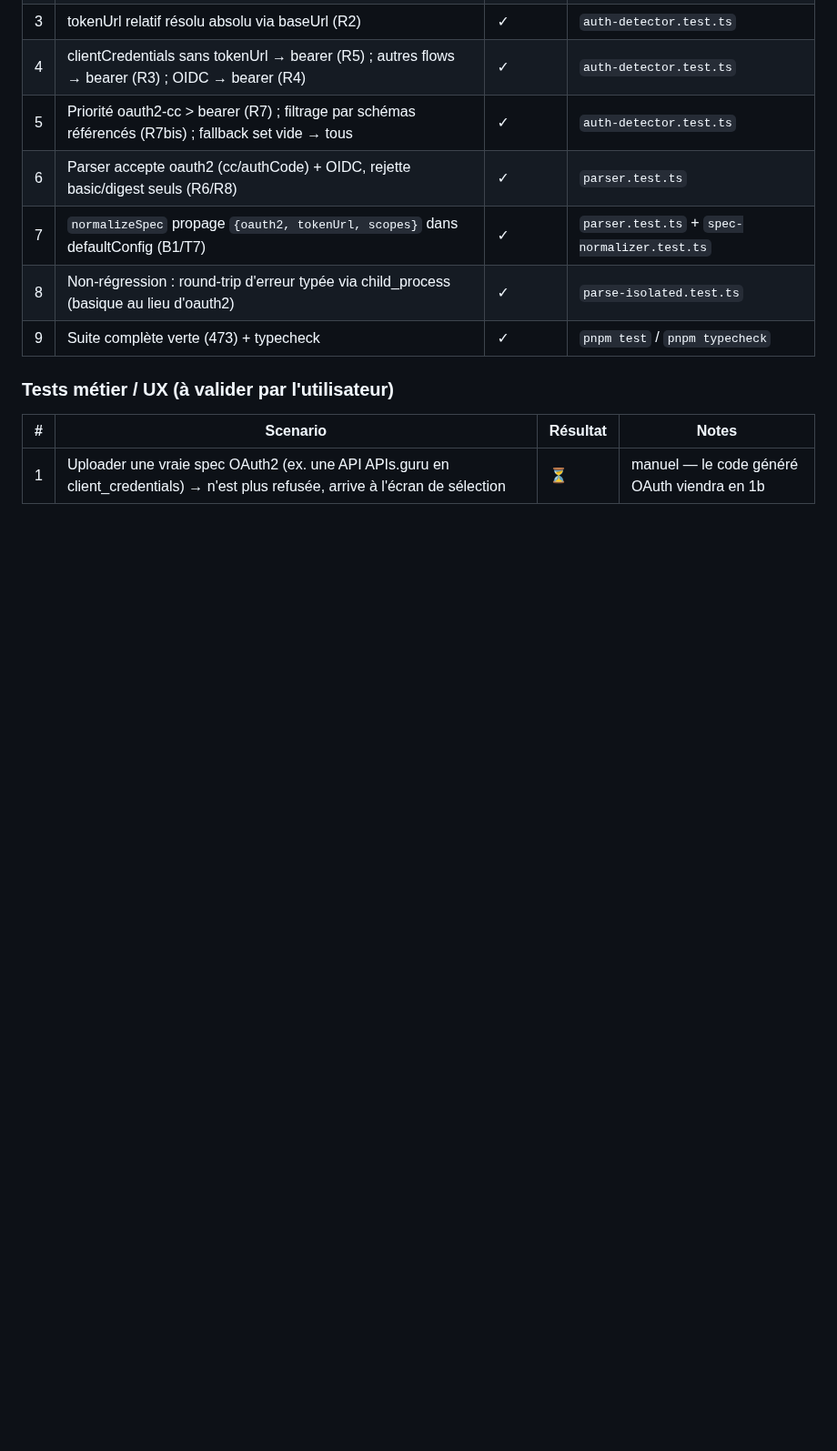
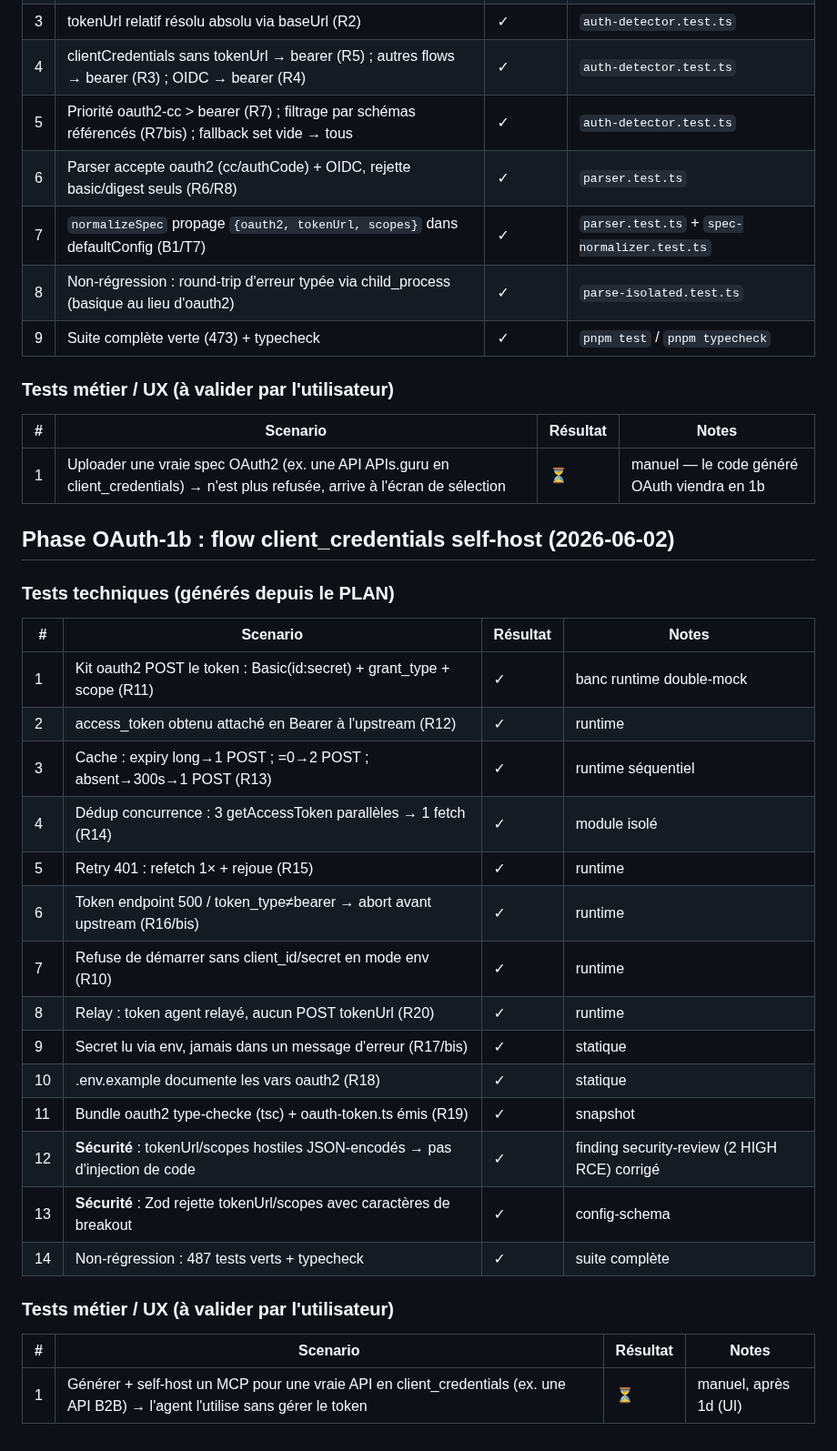
Before and after one commit to AlanZien/SLICE, a Markdown page: .workflow/UAT.md, the part around the change. Shown at 91% size. Rendered like a GitHub page; blank space fills up the shorter version.

Commit message:
docs: add UAT for OAuth-1b

```diff
--- a/.workflow/UAT.md
+++ b/.workflow/UAT.md
@@ -640,3 +640,30 @@ Appliqués : env enfant **allowlisté** (aucun secret hérité), cap stdout enfa
 | # | Scenario | Résultat | Notes |
 |---|----------|----------|-------|
 | 1 | Uploader une vraie spec OAuth2 (ex. une API APIs.guru en client_credentials) → n'est plus refusée, arrive à l'écran de sélection | ⏳ | manuel — le code généré OAuth viendra en 1b |
+
+## Phase OAuth-1b : flow client_credentials self-host (2026-06-02)
+
+### Tests techniques (générés depuis le PLAN)
+
+| # | Scenario | Résultat | Notes |
+|---|----------|----------|-------|
+| 1 | Kit oauth2 POST le token : Basic(id:secret) + grant_type + scope (R11) | ✓ | banc runtime double-mock |
+| 2 | access_token obtenu attaché en Bearer à l'upstream (R12) | ✓ | runtime |
+| 3 | Cache : expiry long→1 POST ; =0→2 POST ; absent→300s→1 POST (R13) | ✓ | runtime séquentiel |
+| 4 | Dédup concurrence : 3 getAccessToken parallèles → 1 fetch (R14) | ✓ | module isolé |
+| 5 | Retry 401 : refetch 1× + rejoue (R15) | ✓ | runtime |
+| 6 | Token endpoint 500 / token_type≠bearer → abort avant upstream (R16/bis) | ✓ | runtime |
+| 7 | Refuse de démarrer sans client_id/secret en mode env (R10) | ✓ | runtime |
+| 8 | Relay : token agent relayé, aucun POST tokenUrl (R20) | ✓ | runtime |
+| 9 | Secret lu via env, jamais dans un message d'erreur (R17/bis) | ✓ | statique |
+| 10 | .env.example documente les vars oauth2 (R18) | ✓ | statique |
+| 11 | Bundle oauth2 type-checke (tsc) + oauth-token.ts émis (R19) | ✓ | snapshot |
+| 12 | **Sécurité** : tokenUrl/scopes hostiles JSON-encodés → pas d'injection de code | ✓ | finding security-review (2 HIGH RCE) corrigé |
+| 13 | **Sécurité** : Zod rejette tokenUrl/scopes avec caractères de breakout | ✓ | config-schema |
+| 14 | Non-régression : 487 tests verts + typecheck | ✓ | suite complète |
+
+### Tests métier / UX (à valider par l'utilisateur)
+
+| # | Scenario | Résultat | Notes |
+|---|----------|----------|-------|
+| 1 | Générer + self-host un MCP pour une vraie API en client_credentials (ex. une API B2B) → l'agent l'utilise sans gérer le token | ⏳ | manuel, après 1d (UI) |
```
